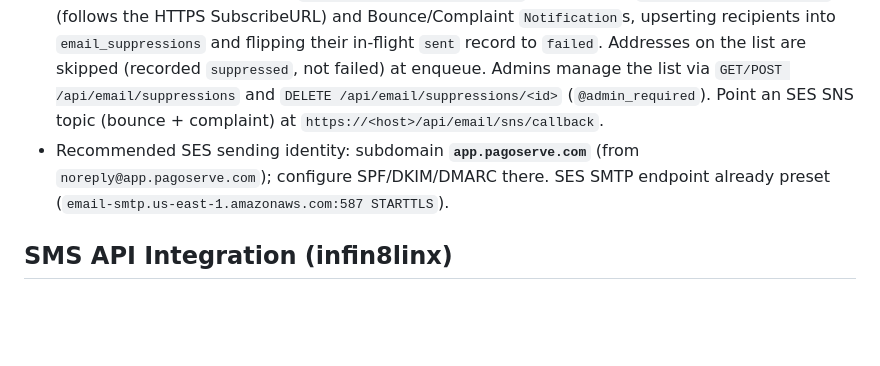
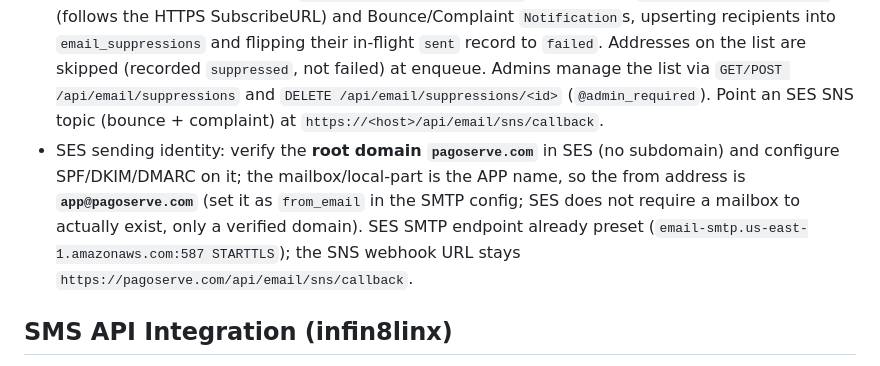
Before and after one commit to xuxin4788-akash/sms-platform, a Markdown page: AGENTS.md, the part around the change. Rendered like a GitHub page; blank space fills up the shorter version.

Commit message:
docs(email): SES verified identity is root domain; from address app@pagoserve.com

```diff
--- a/AGENTS.md
+++ b/AGENTS.md
@@ -140,7 +140,7 @@ A team-oriented SMS marketing management platform with Spanish (es) UI. Built wi
 - New tables: `email_jobs` (job_id PK, status queued/processing/completed/completed_with_errors/failed, total/sent/failed/suppressed, simulated, created_by, timestamps) and `email_suppressions` (email UNIQUE, reason bounce/complaint/manual, detail, created_at). `email_records` gains `job_id` + `attempts` and the CHECK status widens to include `pending`/`suppressed` (PG: constraint drop/recreate in a DO block; SQLite: table rebuild migration). Indexes on `(job_id)`, `(status)`, `(created_by, created_at)`.
 - Progress: `GET /api/email/jobs/<job_id>` (`@login_required`, owner/team/admin scoped) returns counters + `processed` + `progress` %. The SPA polls it every 4 s after enqueue and toasts live progress; `email-records` gained `Pendiente`/`Suprimido` filters/badges.
 - SES delivery feedback: public `POST /api/email/sns/callback` handles SNS `SubscriptionConfirmation` (follows the HTTPS SubscribeURL) and Bounce/Complaint `Notification`s, upserting recipients into `email_suppressions` and flipping their in-flight `sent` record to `failed`. Addresses on the list are skipped (recorded `suppressed`, not failed) at enqueue. Admins manage the list via `GET/POST /api/email/suppressions` and `DELETE /api/email/suppressions/<id>` (`@admin_required`). Point an SES SNS topic (bounce + complaint) at `https://<host>/api/email/sns/callback`.
-- Recommended SES sending identity: subdomain **`app.pagoserve.com`** (from `noreply@app.pagoserve.com`); configure SPF/DKIM/DMARC there. SES SMTP endpoint already preset (`email-smtp.us-east-1.amazonaws.com:587 STARTTLS`).
+- SES sending identity: verify the **root domain `pagoserve.com`** in SES (no subdomain) and configure SPF/DKIM/DMARC on it; the mailbox/local-part is the APP name, so the from address is **`app@pagoserve.com`** (set it as `from_email` in the SMTP config; SES does not require a mailbox to actually exist, only a verified domain). SES SMTP endpoint already preset (`email-smtp.us-east-1.amazonaws.com:587 STARTTLS`); the SNS webhook URL stays `https://pagoserve.com/api/email/sns/callback`.
 
 
 ## SMS API Integration (infin8linx)
```
